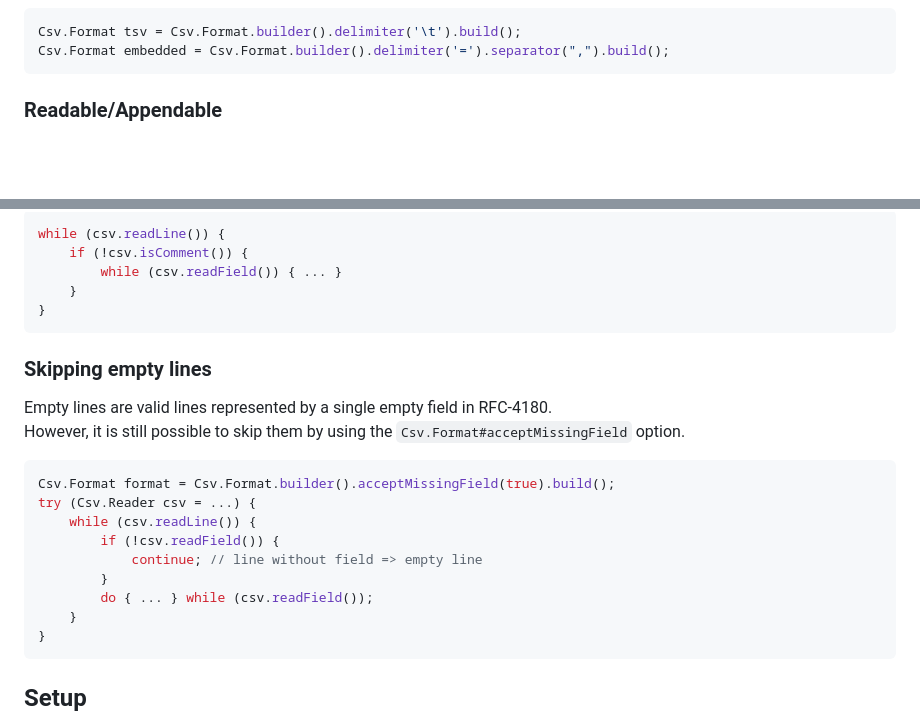
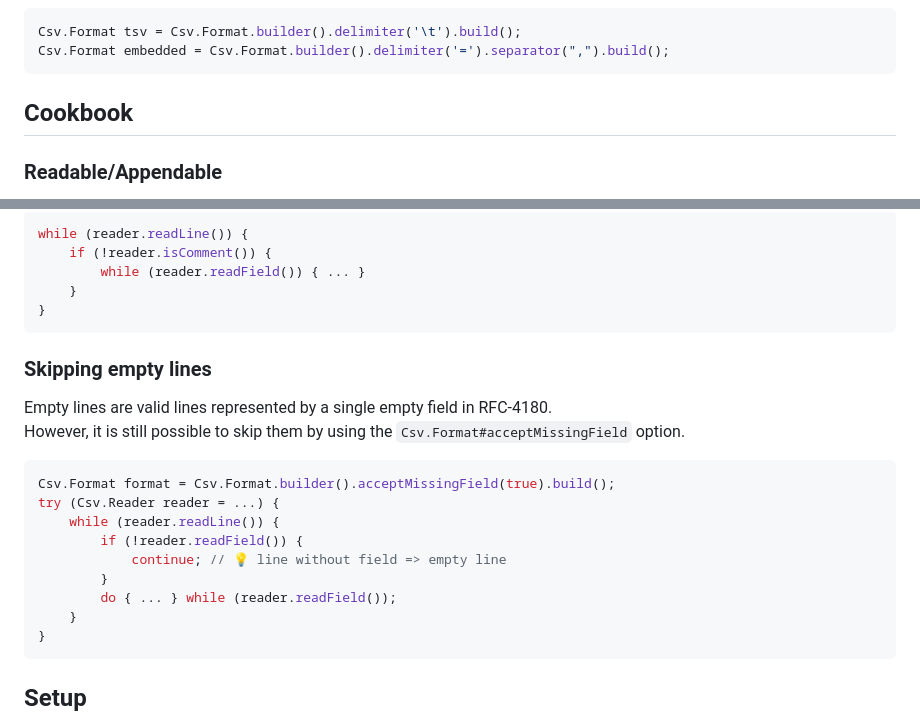
Before and after one commit to nbbrd/picocsv, a Markdown page: README.md, 2 parts joined by grey strips. Rendered like a GitHub page; blank space fills up the shorter version.

````diff
--- a/README.md
+++ b/README.md
@@ -79,6 +89,8 @@ try (java.io.Writer chars = ...;
 Csv.Format tsv = Csv.Format.builder().delimiter('\t').build();
 Csv.Format embedded = Csv.Format.builder().delimiter('=').separator(",").build();
 ```
+
+## Cookbook
 
 ### Readable/Appendable
 
@@ -103,7 +116,7 @@ Comments can be skipped by using the `Csv.Reader#isComment()` method.
 ```java
-while (csv.readLine()) {
-    if (!csv.isComment()) {
-        while (csv.readField()) { ... }
+while (reader.readLine()) {
+    if (!reader.isComment()) {
+        while (reader.readField()) { ... }
     }
 }
 ```
@@ -112,14 +125,15 @@ while (csv.readLine()) {
 
 Empty lines are valid lines represented by a single empty field in RFC-4180.
 However, it is still possible to skip them by using the `Csv.Format#acceptMissingField` option.
+
 ```java
 Csv.Format format = Csv.Format.builder().acceptMissingField(true).build();
-try (Csv.Reader csv = ...) {
-    while (csv.readLine()) {
-        if (!csv.readField()) {
-            continue; // line without field => empty line
+try (Csv.Reader reader = ...) {
+    while (reader.readLine()) {
+        if (!reader.readField()) {
+            continue; // 💡 line without field => empty line
         }
-        do { ... } while (csv.readField());
+        do { ... } while (reader.readField());
     }
 }
 ```
````
Also changed, not shown: other parts of README.md (+39 -28 lines).
